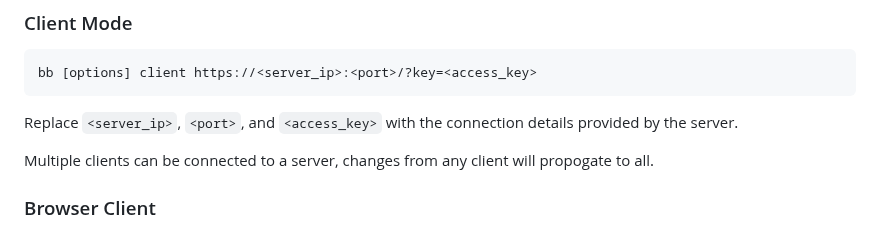
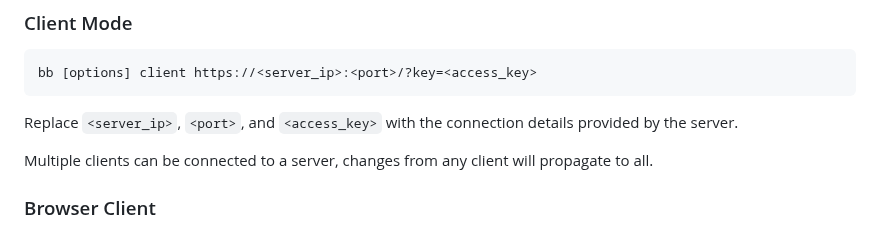
Before and after one commit to quartzjer/bounceboard, a Markdown page: README.md, the part around the change. GitHub-like rendering.

Commit message:
fix spelling in README

````diff
--- a/README.md
+++ b/README.md
@@ -38,7 +38,7 @@ bb [options] client https://<server_ip>:<port>/?key=<access_key>
 ```
 Replace `<server_ip>`, `<port>`, and `<access_key>` with the connection details provided by the server.
 
-Multiple clients can be connected to a server, changes from any client will propogate to all.
+Multiple clients can be connected to a server, changes from any client will propagate to all.
 
 ### Browser Client
 After starting the server, open a web browser to https://<server_ip>:<port>/?key=<access_key> and accept the self-signed cert.
````
